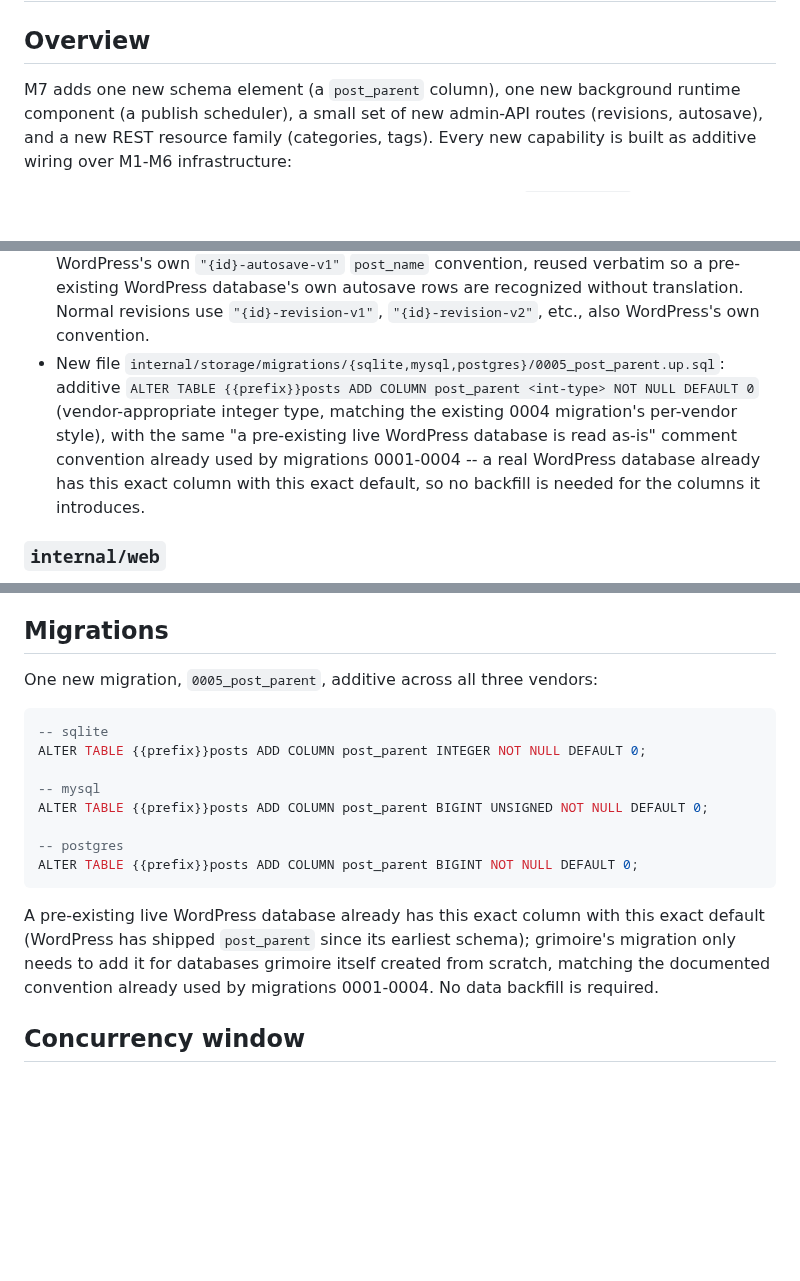
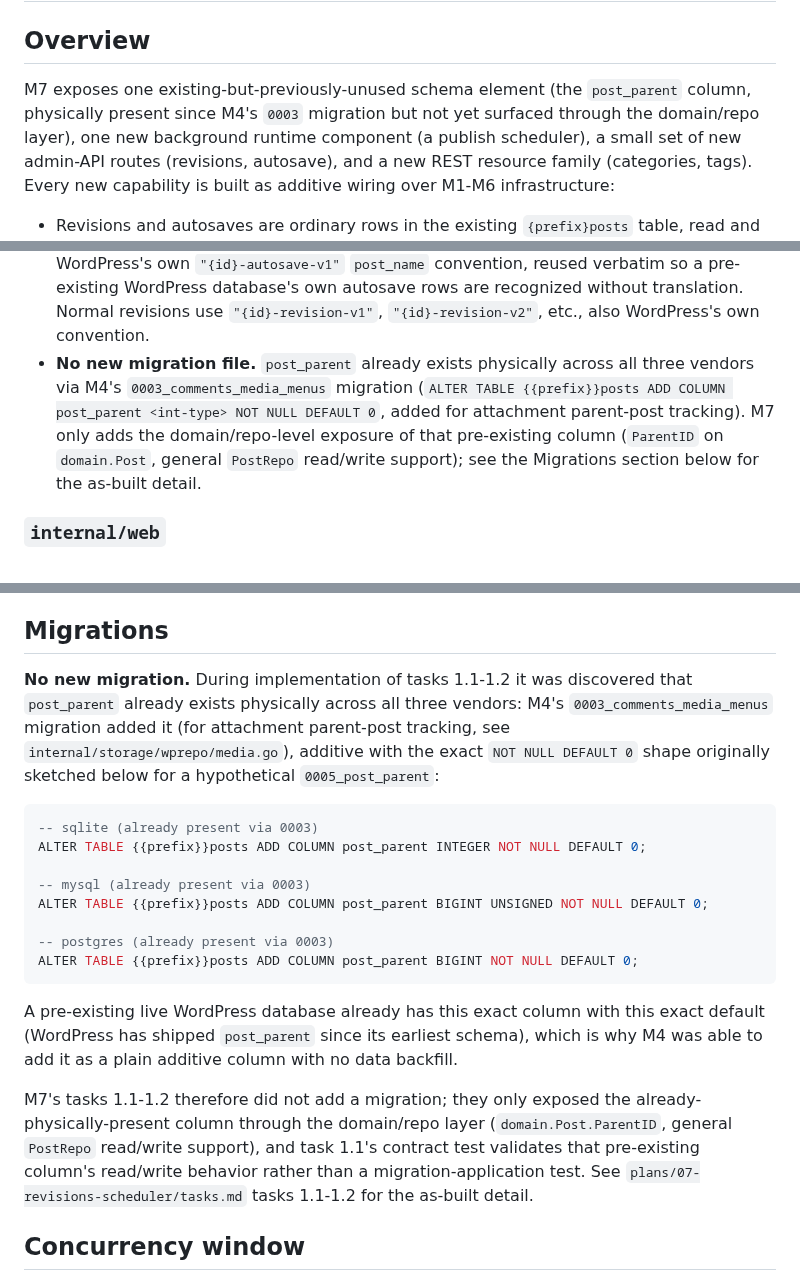
Before and after one commit to roboweaver/grimoire, a Markdown page: plans/07-revisions-scheduler/design.md, 3 parts joined by grey strips. Rendered like a GitHub page; blank space fills up the shorter version.

Commit message:
docs(M7): annotate design.md's Migrations section re: pre-existing post_parent
design.md previously claimed M7 "adds exactly one new migration,
0005_post_parent" -- stale as of tasks 1.1-1.2, which discovered the
column already exists physically via M4's 0003_comments_media_menus
migration (added for attachment parent-post tracking). No new migration
was ever added; M7 only exposed the pre-existing column through the
domain/repo layer (ParentID on domain.Post, general PostRepo support).

Updates design.md's Overview, Architecture note, "New file" bullet, and
Migrations section to reflect this as-built reality instead of the
original spec assumption, and tasks.md's intro note, so future readers
of the spec aren't confused by the deviation (already documented in
tasks.md's 1.1/1.2 discovery notes, now cross-referenced from design.md).

Co-authored-by: Copilot App <223556219+Copilot@users.noreply.github.com>

````diff
--- a/plans/07-revisions-scheduler/design.md
+++ b/plans/07-revisions-scheduler/design.md
@@ -2,7 +2,9 @@
 
 ## Overview
 
-M7 adds one new schema element (a `post_parent` column), one new background
+M7 exposes one existing-but-previously-unused schema element (the
+`post_parent` column, physically present since M4's `0003` migration but
+not yet surfaced through the domain/repo layer), one new background
 runtime component (a publish scheduler), a small set of new admin-API routes
 (revisions, autosave), and a new REST resource family (categories, tags).
 Every new capability is built as additive wiring over M1-M6 infrastructure:
@@ -305,13 +307,13 @@ var systemPrincipal = auth.Principal{
   pre-existing WordPress database's own autosave rows are recognized
   without translation. Normal revisions use `"{id}-revision-v1"`,
   `"{id}-revision-v2"`, etc., also WordPress's own convention.
-- New file `internal/storage/migrations/{sqlite,mysql,postgres}/0005_post_parent.up.sql`:
-  additive `ALTER TABLE {{prefix}}posts ADD COLUMN post_parent <int-type> NOT NULL DEFAULT 0`
-  (vendor-appropriate integer type, matching the existing 0004 migration's
-  per-vendor style), with the same "a pre-existing live WordPress database
-  is read as-is" comment convention already used by migrations 0001-0004 --
-  a real WordPress database already has this exact column with this exact
-  default, so no backfill is needed for the columns it introduces.
+- **No new migration file.** `post_parent` already exists physically across
+  all three vendors via M4's `0003_comments_media_menus` migration
+  (`ALTER TABLE {{prefix}}posts ADD COLUMN post_parent <int-type> NOT NULL
+  DEFAULT 0`, added for attachment parent-post tracking). M7 only adds the
+  domain/repo-level exposure of that pre-existing column (`ParentID` on
+  `domain.Post`, general `PostRepo` read/write support); see the
+  Migrations section below for the as-built detail.
 
 ### `internal/web`
 
@@ -378,24 +380,36 @@ draws between its post routes (404) and its admin-only term routes (403).
 
 ## Migrations
 
-One new migration, `0005_post_parent`, additive across all three vendors:
+**No new migration.** During implementation of tasks 1.1-1.2 it was
+discovered that `post_parent` already exists physically across all three
+vendors: M4's `0003_comments_media_menus` migration added it (for
+attachment parent-post tracking, see `internal/storage/wprepo/media.go`),
+additive with the exact `NOT NULL DEFAULT 0` shape originally sketched
+below for a hypothetical `0005_post_parent`:
 
 ```sql
--- sqlite
+-- sqlite (already present via 0003)
 ALTER TABLE {{prefix}}posts ADD COLUMN post_parent INTEGER NOT NULL DEFAULT 0;
 
--- mysql
+-- mysql (already present via 0003)
 ALTER TABLE {{prefix}}posts ADD COLUMN post_parent BIGINT UNSIGNED NOT NULL DEFAULT 0;
 
--- postgres
+-- postgres (already present via 0003)
 ALTER TABLE {{prefix}}posts ADD COLUMN post_parent BIGINT NOT NULL DEFAULT 0;
 ```
 
 A pre-existing live WordPress database already has this exact column with
 this exact default (WordPress has shipped `post_parent` since its earliest
-schema); grimoire's migration only needs to add it for databases grimoire
-itself created from scratch, matching the documented convention already
-used by migrations 0001-0004. No data backfill is required.
+schema), which is why M4 was able to add it as a plain additive column
+with no data backfill.
+
+M7's tasks 1.1-1.2 therefore did not add a migration; they only exposed
+the already-physically-present column through the domain/repo layer
+(`domain.Post.ParentID`, general `PostRepo` read/write support), and
+task 1.1's contract test validates that pre-existing column's read/write
+behavior rather than a migration-application test. See
+`plans/07-revisions-scheduler/tasks.md` tasks 1.1-1.2 for the as-built
+detail.
 
 ## Concurrency window
 
````
Also changed, not shown: plans/07-revisions-scheduler/tasks.md (+5 -3 lines).
